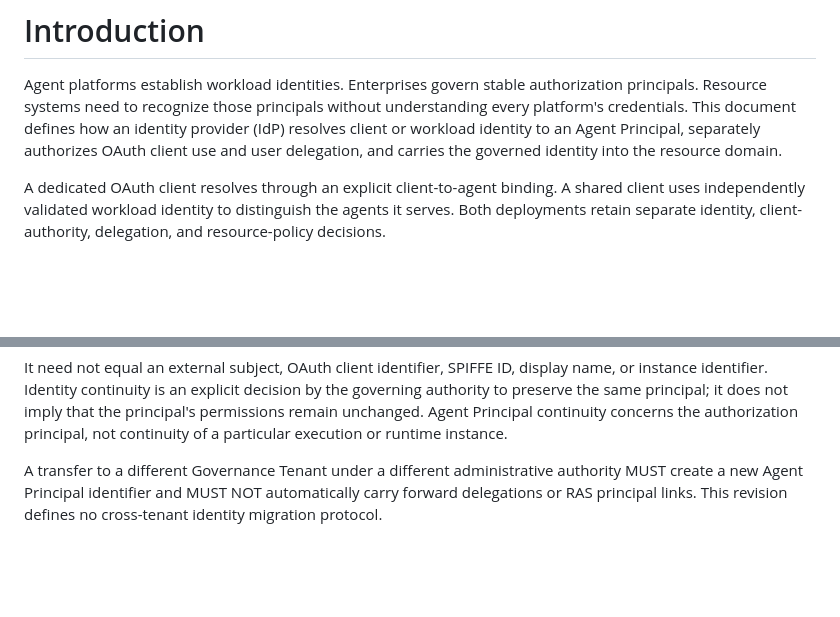
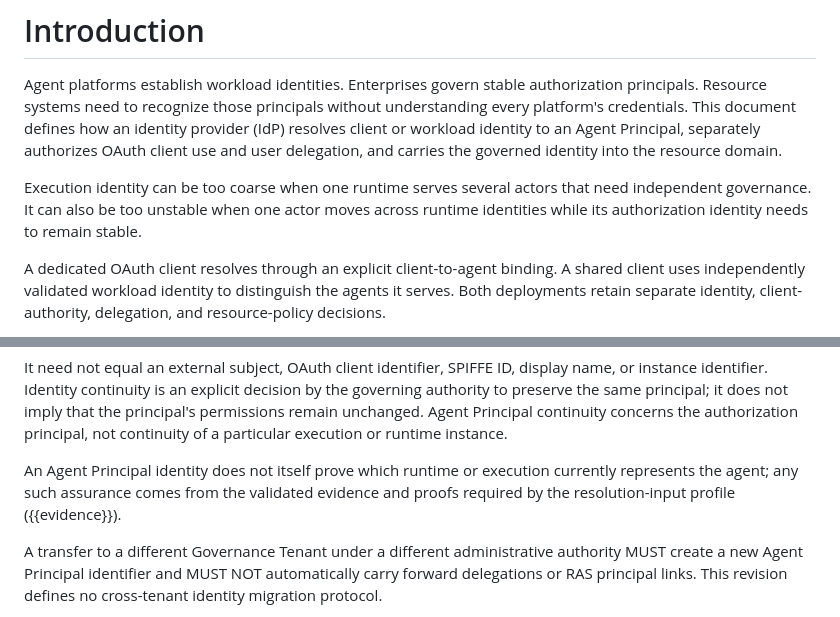
Before and after one commit to mcguinness/draft-mcguinness-oauth-workload-agent-federation, a Markdown page: draft-mcguinness-oauth-workload-agent-federation.md, 2 parts joined by grey strips. Rendered like a GitHub page; blank space fills up the shorter version.

Commit message:
Clarify execution cardinality and runtime assurance

```diff
--- a/draft-mcguinness-oauth-workload-agent-federation.md
+++ b/draft-mcguinness-oauth-workload-agent-federation.md
@@ -145,6 +145,11 @@ workload identity to an Agent Principal, separately authorizes OAuth
 client use and user delegation, and carries the governed identity into
 the resource domain.
 
+Execution identity can be too coarse when one runtime serves several
+actors that need independent governance. It can also be too unstable
+when one actor moves across runtime identities while its authorization
+identity needs to remain stable.
+
 A dedicated OAuth client resolves through an explicit client-to-agent
 binding. A shared client uses independently validated workload identity
 to distinguish the agents it serves. Both deployments retain separate
@@ -426,6 +431,11 @@ an explicit decision by the governing authority to preserve the same
 principal; it does not imply that the principal's permissions remain
 unchanged. Agent Principal continuity concerns the authorization
 principal, not continuity of a particular execution or runtime instance.
+
+An Agent Principal identity does not itself prove which runtime or
+execution currently represents the agent; any such assurance comes from
+the validated evidence and proofs required by the resolution-input
+profile ({{evidence}}).
 
 A transfer to a different Governance Tenant under a different
 administrative authority MUST create a new Agent Principal identifier
```
